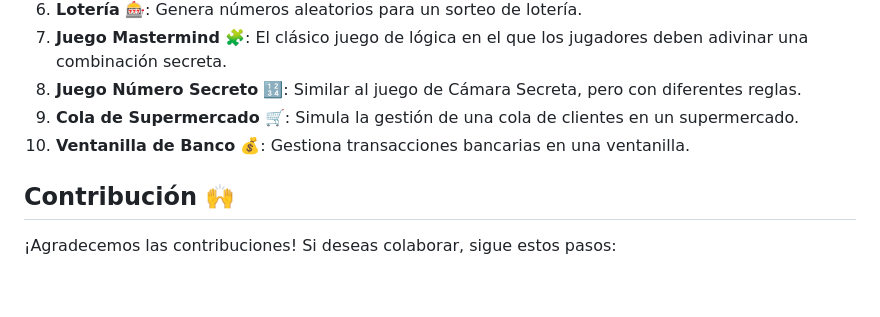
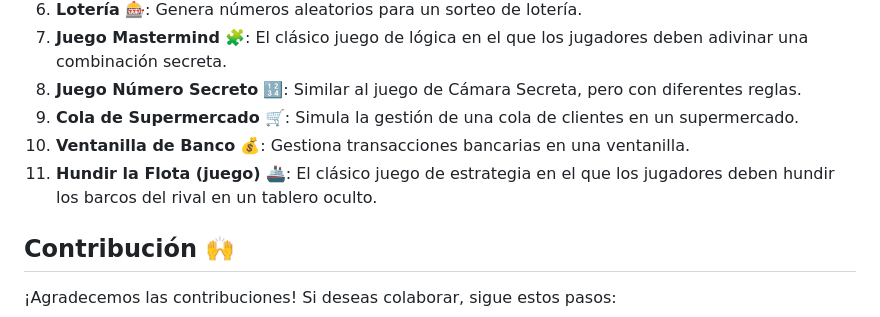
Before and after one commit to xNekom/Proyectos, a Markdown page: README.md, the part around the change printed below. Rendered like a GitHub page; blank space fills up the shorter version.

```diff
--- a/README.md
+++ b/README.md
@@ -54,6 +54,7 @@ Este repositorio contiene varios programas desarrollados en diferentes lenguajes
 8. **Juego Número Secreto** 🔢: Similar al juego de Cámara Secreta, pero con diferentes reglas.
 9. **Cola de Supermercado** 🛒: Simula la gestión de una cola de clientes en un supermercado.
 10. **Ventanilla de Banco** 💰: Gestiona transacciones bancarias en una ventanilla.
+11. **Hundir la Flota (juego)** 🚢: El clásico juego de estrategia en el que los jugadores deben hundir los barcos del rival en un tablero oculto.
 
 ## Contribución 🙌
 
```
Also changed, not shown: other parts of README.md (+1 -1 lines).
